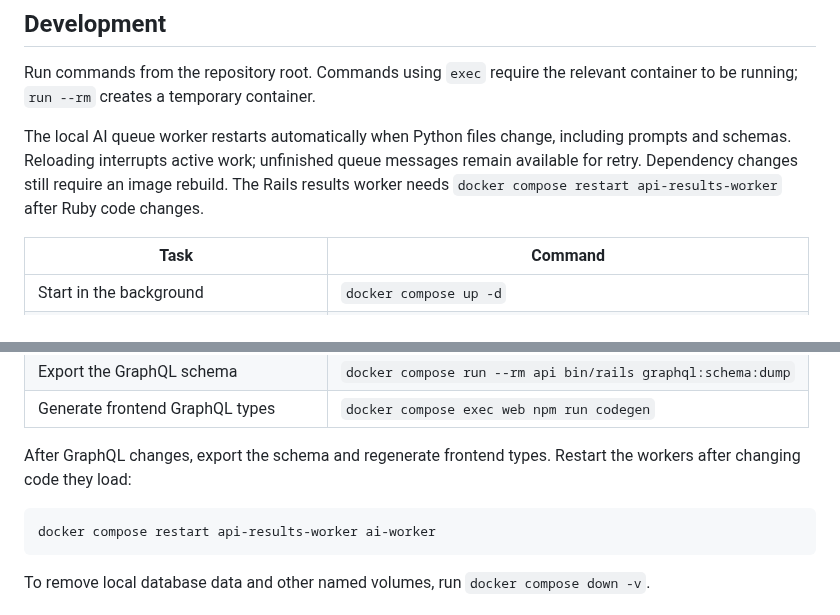
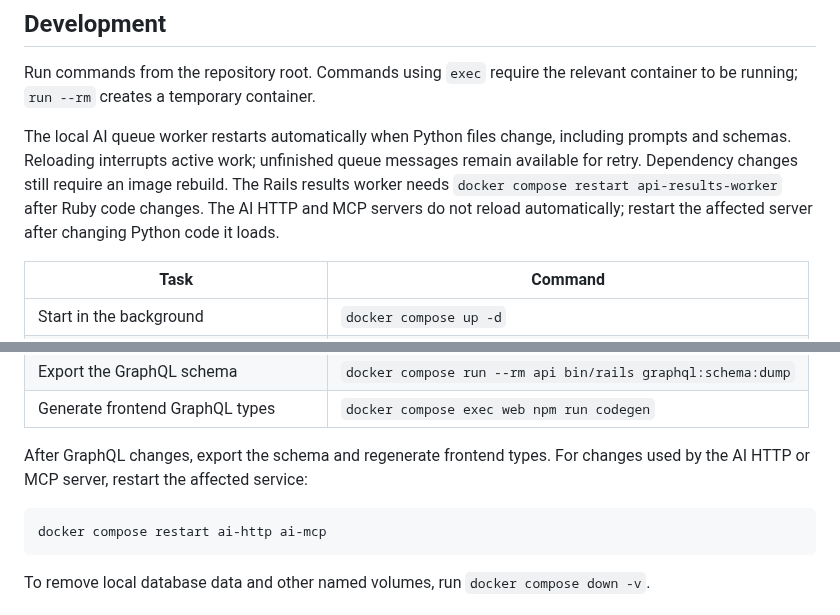
Before and after one commit to JarrodNB/resume_project, a Markdown page: README.md, 2 parts joined by grey strips. GitHub-like rendering.

Commit message:
Document local AI server restart requirements

````diff
--- a/README.md
+++ b/README.md
@@ -159,6 +159,8 @@ The local AI queue worker restarts automatically when Python files change, inclu
 prompts and schemas. Reloading interrupts active work; unfinished queue messages remain
 available for retry. Dependency changes still require an image rebuild. The Rails results
 worker needs `docker compose restart api-results-worker` after Ruby code changes.
+The AI HTTP and MCP servers do not reload automatically; restart the affected server
+after changing Python code it loads.
 
 | Task | Command |
 | --- | --- |
@@ -176,11 +178,11 @@ worker needs `docker compose restart api-results-worker` after Ruby code changes
 | Export the GraphQL schema | `docker compose run --rm api bin/rails graphql:schema:dump` |
 | Generate frontend GraphQL types | `docker compose exec web npm run codegen` |
 
-After GraphQL changes, export the schema and regenerate frontend types. Restart the
-workers after changing code they load:
+After GraphQL changes, export the schema and regenerate frontend types. For changes
+used by the AI HTTP or MCP server, restart the affected service:
 
 ```bash
-docker compose restart api-results-worker ai-worker
+docker compose restart ai-http ai-mcp
 ```
 
 To remove local database data and other named volumes, run `docker compose down -v`.
````
